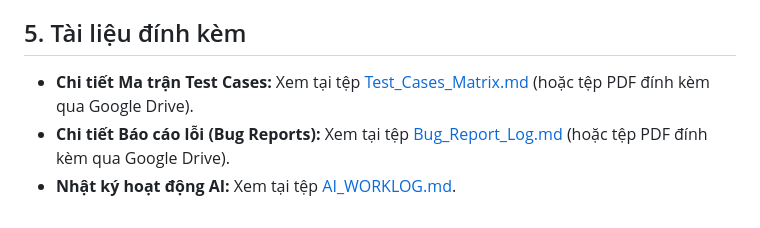
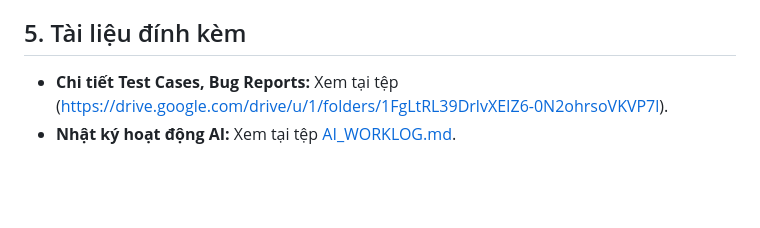
Before and after one commit to levannhatlong/ChallengeTesterAISoEasy, a Markdown page: README.md, the part around the change. Drawn GitHub-style; blank space fills up the shorter version.

```diff
--- a/README.md
+++ b/README.md
@@ -31,6 +31,5 @@ Repository này chứa tài liệu kiểm thử, báo cáo lỗi và phân tích
 * **Xử lý đồng thời:** Vì các tác vụ như xuất file hoặc gọi AI được xử lý trực tiếp, hệ thống có thể phản hồi chậm hơn nếu có nhiều người cùng thao tác một lúc.
 
 ## 5. Tài liệu đính kèm
-* **Chi tiết Ma trận Test Cases:** Xem tại tệp [Test_Cases_Matrix.md](./docs/test_cases/Test_Cases_Matrix.md) (hoặc tệp PDF đính kèm qua Google Drive).
-* **Chi tiết Báo cáo lỗi (Bug Reports):** Xem tại tệp [Bug_Report_Log.md](./docs/bug_reports/Bug_Report_Log.md) (hoặc tệp PDF đính kèm qua Google Drive).
+* **Chi tiết Test Cases, Bug Reports:** Xem tại tệp (https://drive.google.com/drive/u/1/folders/1FgLtRL39DrlvXEIZ6-0N2ohrsoVKVP7l).
 * **Nhật ký hoạt động AI:** Xem tại tệp [AI_WORKLOG.md](./AI_WORKLOG.md).
```
